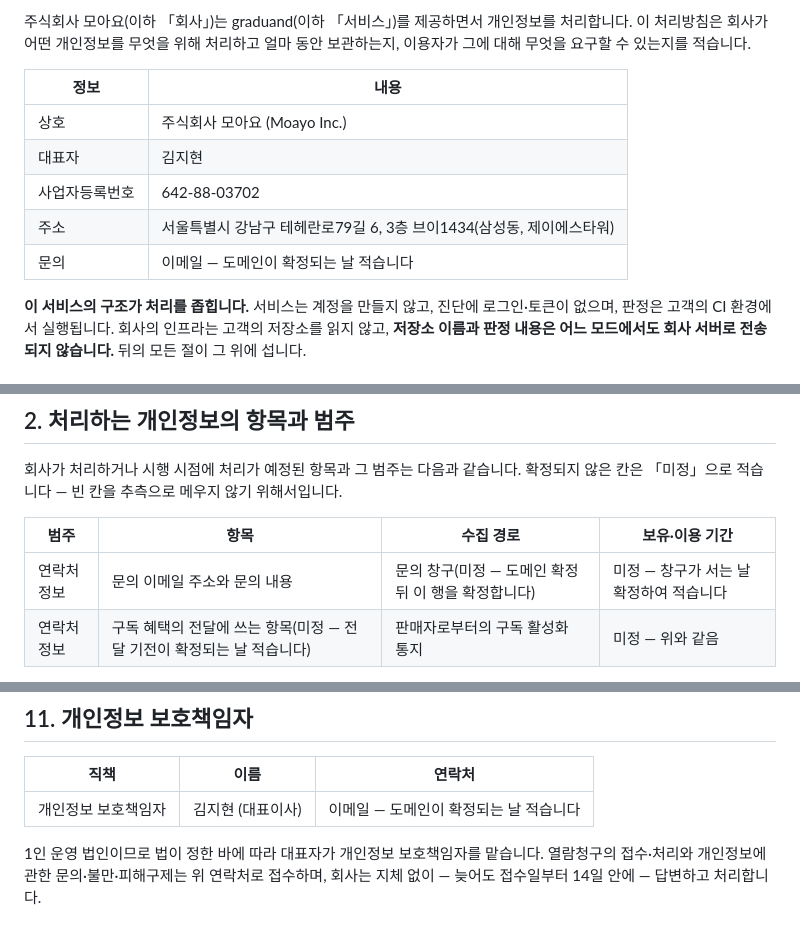
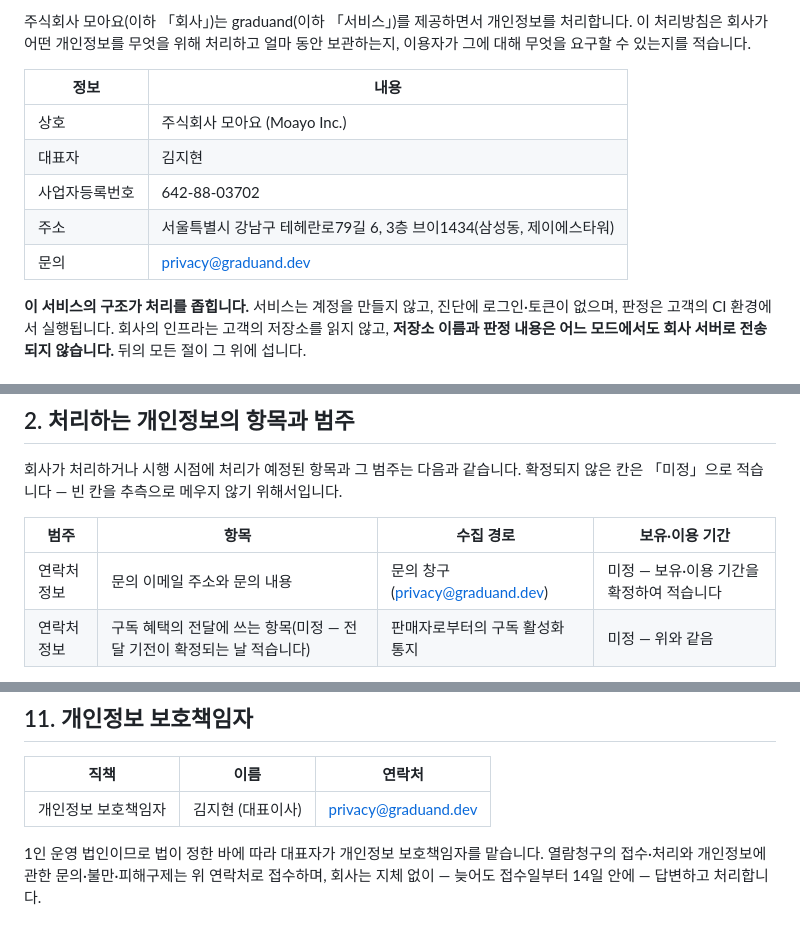
Before and after one commit to Moayo-app/Graduand, a Markdown page: docs/policies/privacy.md, 3 parts joined by grey strips. Drawn GitHub-style.

Commit message:
docs: 처리방침의 연락처를 채운다 — privacy@graduand.dev
문서가 자기 조건으로 지금 채우라고 말하고 있었다 — 「도메인이 확정되는 날 적습니다」이고
그 도메인이 오늘 붙는다. ⚠️ 그동안 발행본이 **한 화면에서 두 말**을 했다: 푸터의 법정
게시는 `support@graduand.dev` 를 적는데 처리방침은 창구가 「미정」이라고 적었다 — 그것도
**열람·정정·삭제 요구를 받는 창구**에서다.

⇒ 세 자리를 채운다(머리표의 문의 행 · §11 개인정보 보호책임자 연락처 · §2 표의 수집
경로). ⭐ 푸터의 `support@` 와 **다른 주소**인 것이 결정이다 — 권리 행사 창구를 일반 문의와
섞지 않는다.

## ⛔ 채우지 않은 것 둘 — 추측으로 메우지 않는다

- **§2 표의 보유·이용 기간 두 칸.** 창구는 섰지만 기간은 사람이 정한 적이 없다. 법정 보존
  기간을 그럴듯하게 적는 것이 바로 이 문서가 금지한 그 행위다.
- **구독 혜택 전달 행의 항목** — 전달 기전이 서는 날이다.

머리말 체크칸을 그에 맞게 쪼갰다: 연락처는 ⭕ 로 닫고, 남은 둘은 **무엇이 남았는지**를
적어 ⬜ 로 둔다. ⛔ 한 줄로 접어 「거의 다 됐다」로 만들지 않는다.

번역판의 정본 해시를 다시 찍었다(ko 본문이 움직였다).

검증 — 정책 가드 전수 초록. ⚠️ 이 체크아웃의 범위 가드 11 건은 `.DS_Store` 와 작업 중인
worktree 를 걸어서 나는 실패이고 이 변경 전에도 같은 수다.

Co-Authored-By: Claude Opus 5 <noreply@anthropic.com>

```diff
--- a/docs/policies/privacy.md
+++ b/docs/policies/privacy.md
@@ -16,8 +16,9 @@
   있다. 근거(출원 2건)와 치환 규율은 terms.md 머리말과 같다.
 
   발효 전 채울 칸 (추측으로 채우지 않는다 — 「안 쟀다」는 「없다」가 아니다):
-  - [ ] 머리표·§11 연락처(이메일) — 도메인 등록(이름 트랙의 선행조건) 뒤 채운다.
-  - [ ] §2 표의 문의·구독 전달 행 — 창구와 전달 기전이 서는 날 항목·기간을 확정한다.
+  - [x] 머리표·§11 연락처(이메일) — 2026-10-28 에 privacy@graduand.dev 로 채웠다.
+  - [ ] §2 표의 **보유·이용 기간** 두 칸 — 창구는 섰고(위) 기간은 아직 사람이 정하지 않았다.
+        ⛔ 법정 보존 기간을 추측으로 적지 않는다. 구독 전달 행의 항목도 전달 기전이 서는 날이다.
   - [ ] §5 인프라 수탁자 · §8 구체 조치 — 서비스 인프라가 확정되는 날 적는다.
   - [ ] §6 보관 위치(판매자 하위처리자 소재지) — 판매자가 공개하는 하위처리자 목록에서
         체크아웃 항목을 다루는 곳만 세어 채운다. 법인 주소로 메우지 않는다(자매 제품 규율 상속).
@@ -41,7 +42,7 @@
 | 대표자 | 김지현 |
 | 사업자등록번호 | 642-88-03702 |
 | 주소 | 서울특별시 강남구 테헤란로79길 6, 3층 브이1434(삼성동, 제이에스타워) |
-| 문의 | 이메일 — 도메인이 확정되는 날 적습니다 |
+| 문의 | privacy@graduand.dev |
 
 **이 서비스의 구조가 처리를 좁힙니다.** 서비스는 계정을 만들지 않고, 진단에 로그인·토큰이 없으며, 판정은 고객의 CI 환경에서 실행됩니다. 회사의 인프라는 고객의 저장소를 읽지 않고, **저장소 이름과 판정 내용은 어느 모드에서도 회사 서버로 전송되지 않습니다.** 뒤의 모든 절이 그 위에 섭니다.
 
@@ -59,7 +60,7 @@
 
 | 범주 | 항목 | 수집 경로 | 보유·이용 기간 |
 |---|---|---|---|
-| 연락처 정보 | 문의 이메일 주소와 문의 내용 | 문의 창구(미정 — 도메인 확정 뒤 이 행을 확정합니다) | 미정 — 창구가 서는 날 확정하여 적습니다 |
+| 연락처 정보 | 문의 이메일 주소와 문의 내용 | 문의 창구(privacy@graduand.dev) | 미정 — 보유·이용 기간을 확정하여 적습니다 |
 | 연락처 정보 | 구독 혜택의 전달에 쓰는 항목(미정 — 전달 기전이 확정되는 날 적습니다) | 판매자로부터의 구독 활성화 통지 | 미정 — 위와 같음 |
 
 **체크아웃에서 수집되는 정보**(이메일 주소 · 결제 수단 · 사업자 확인 정보)는 판매자가 자신의 처리방침에 따라 수집·처리하며, 고객의 브라우저에서 판매자에게 직접 제공됩니다 — 회사를 거치지 않습니다. 결제 수단 정보는 회사에 오지 않습니다. 그 위탁과 국외 이전은 §5·§6 에 적습니다.
@@ -130,7 +131,7 @@
 
 | 직책 | 이름 | 연락처 |
 |---|---|---|
-| 개인정보 보호책임자 | 김지현 (대표이사) | 이메일 — 도메인이 확정되는 날 적습니다 |
+| 개인정보 보호책임자 | 김지현 (대표이사) | privacy@graduand.dev |
 
 1인 운영 법인이므로 법이 정한 바에 따라 대표자가 개인정보 보호책임자를 맡습니다. 열람청구의 접수·처리와 개인정보에 관한 문의·불만·피해구제는 위 연락처로 접수하며, 회사는 지체 없이 — 늦어도 접수일부터 14일 안에 — 답변하고 처리합니다.
 
```
Also changed, not shown: 1 other file.
